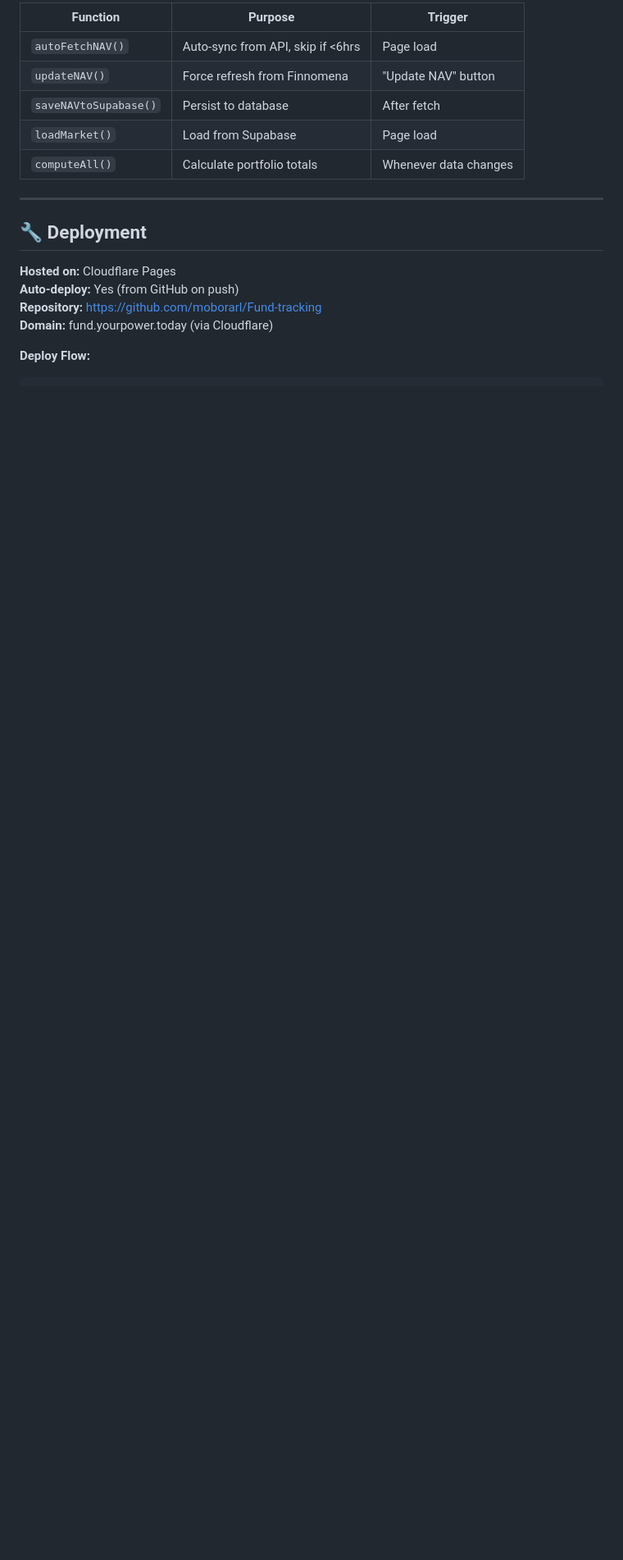
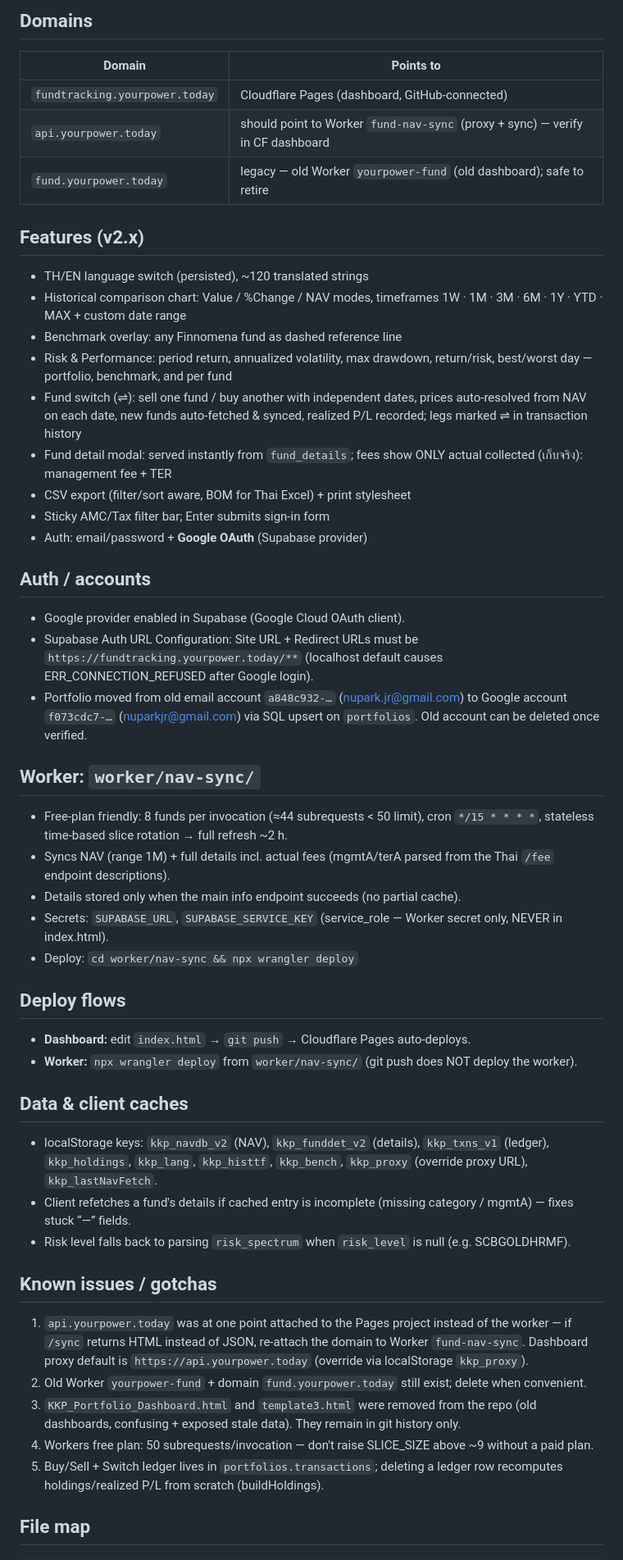
Before and after one commit to moborarl/Fund-tracking, a Markdown page: HANDOFF.md, the part around one of its changes. Shown at 82% size. Drawn GitHub-style; blank space fills up the shorter version.

Commit message:
Docs: rewrite HANDOFF.md for v2.x architecture
Current domains, worker sync design, auth (Google OAuth + account migration),
deploy flows, client caches, known gotchas, commit history

````diff
--- a/HANDOFF.md
+++ b/HANDOFF.md
@@ -77,20 +38,81 @@ A professional dark-themed portfolio tracking dashboard that:
 
-| Function | Purpose | Trigger |
-|----------|---------|---------|
-| `autoFetchNAV()` | Auto-sync from API, skip if <6hrs | Page load |
-| `updateNAV()` | Force refresh from Finnomena | "Update NAV" button |
-| `saveNAVtoSupabase()` | Persist to database | After fetch |
-| `loadMarket()` | Load from Supabase | Page load |
-| `computeAll()` | Calculate portfolio totals | Whenever data changes |
+## Domains
 
----
+| Domain | Points to |
+|---|---|
+| `fundtracking.yourpower.today` | Cloudflare Pages (dashboard, GitHub-connected) |
+| `api.yourpower.today` | should point to Worker `fund-nav-sync` (proxy + sync) — verify in CF dashboard |
+| `fund.yourpower.today` | legacy — old Worker `yourpower-fund` (old dashboard); safe to retire |
 
-## 🔧 Deployment
+## Features (v2.x)
 
-**Hosted on:** Cloudflare Pages
-**Auto-deploy:** Yes (from GitHub on push)
-**Repository:** https://github.com/moborarl/Fund-tracking
-**Domain:** fund.yourpower.today (via Cloudflare)
+- TH/EN language switch (persisted), ~120 translated strings
+- Historical comparison chart: Value / %Change / NAV modes,
+  timeframes 1W · 1M · 3M · 6M · 1Y · YTD · MAX + custom date range
+- Benchmark overlay: any Finnomena fund as dashed reference line
+- Risk & Performance: period return, annualized volatility, max drawdown,
+  return/risk, best/worst day — portfolio, benchmark, and per fund
+- Fund switch (⇌): sell one fund / buy another with independent dates,
+  prices auto-resolved from NAV on each date, new funds auto-fetched & synced,
+  realized P/L recorded; legs marked ⇌ in transaction history
+- Fund detail modal: served instantly from `fund_details`;
+  fees show ONLY actual collected (เก็บจริง): management fee + TER
+- CSV export (filter/sort aware, BOM for Thai Excel) + print stylesheet
+- Sticky AMC/Tax filter bar; Enter submits sign-in form
+- Auth: email/password + **Google OAuth** (Supabase provider)
 
-**Deploy Flow:**
+## Auth / accounts
+
+- Google provider enabled in Supabase (Google Cloud OAuth client).
+- Supabase Auth URL Configuration: Site URL + Redirect URLs must be
+  `https://fundtracking.yourpower.today/**` (localhost default causes
+  ERR_CONNECTION_REFUSED after Google login).
+- Portfolio moved from old email account `a848c932-…` (nupark.jr@gmail.com)
+  to Google account `f073cdc7-…` (nuparkjr@gmail.com) via SQL upsert on
+  `portfolios`. Old account can be deleted once verified.
+
+## Worker: `worker/nav-sync/`
+
+- Free-plan friendly: 8 funds per invocation (≈44 subrequests < 50 limit),
+  cron `*/15 * * * *`, stateless time-based slice rotation → full refresh ~2 h.
+- Syncs NAV (range 1M) + full details incl. actual fees (mgmtA/terA parsed
+  from the Thai `/fee` endpoint descriptions).
+- Details stored only when the main info endpoint succeeds (no partial cache).
+- Secrets: `SUPABASE_URL`, `SUPABASE_SERVICE_KEY` (service_role — Worker
+  secret only, NEVER in index.html).
+- Deploy: `cd worker/nav-sync && npx wrangler deploy`
+
+## Deploy flows
+
+- **Dashboard:** edit `index.html` → `git push` → Cloudflare Pages auto-deploys.
+- **Worker:** `npx wrangler deploy` from `worker/nav-sync/` (git push does NOT deploy the worker).
+
+## Data & client caches
+
+- localStorage keys: `kkp_navdb_v2` (NAV), `kkp_funddet_v2` (details),
+  `kkp_txns_v1` (ledger), `kkp_holdings`, `kkp_lang`, `kkp_histtf`,
+  `kkp_bench`, `kkp_proxy` (override proxy URL), `kkp_lastNavFetch`.
+- Client refetches a fund's details if cached entry is incomplete
+  (missing category / mgmtA) — fixes stuck “—” fields.
+- Risk level falls back to parsing `risk_spectrum` when `risk_level` is null
+  (e.g. SCBGOLDHRMF).
+
+## Known issues / gotchas
+
+1. `api.yourpower.today` was at one point attached to the Pages project
+   instead of the worker — if `/sync` returns HTML instead of JSON, re-attach
+   the domain to Worker `fund-nav-sync`. Dashboard proxy default is
+   `https://api.yourpower.today` (override via localStorage `kkp_proxy`).
+2. Old Worker `yourpower-fund` + domain `fund.yourpower.today` still exist;
+   delete when convenient.
+3. `KKP_Portfolio_Dashboard.html` and `template3.html` were removed from the
+   repo (old dashboards, confusing + exposed stale data). They remain in git
+   history only.
+4. Workers free plan: 50 subrequests/invocation — don't raise SLICE_SIZE
+   above ~9 without a paid plan.
+5. Buy/Sell + Switch ledger lives in `portfolios.transactions`; deleting a
+   ledger row recomputes holdings/realized P/L from scratch (buildHoldings).
+
+## File map
+
 ```
````
Also changed, not shown: other parts of HANDOFF.md (+38 -273 lines).
